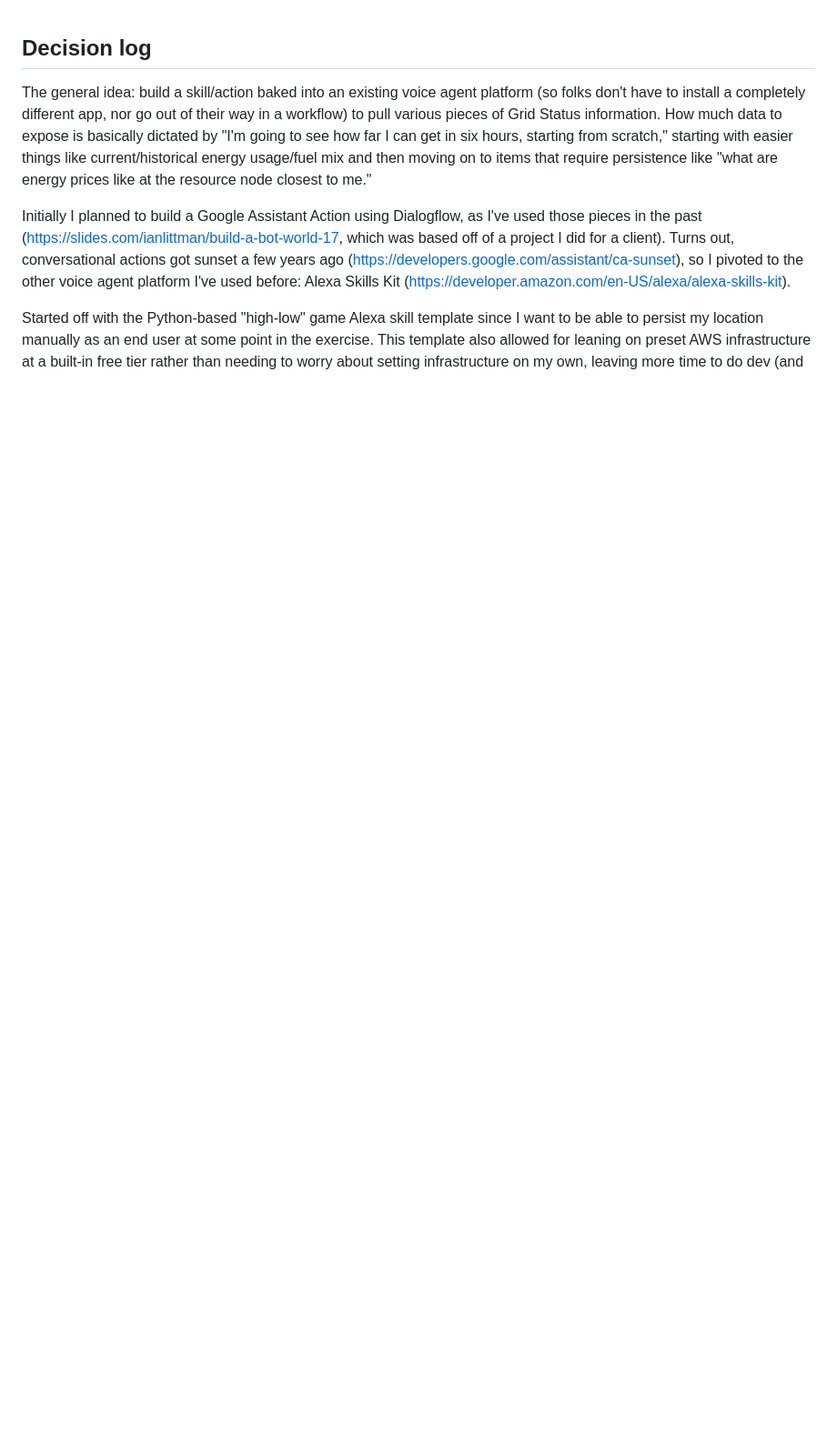
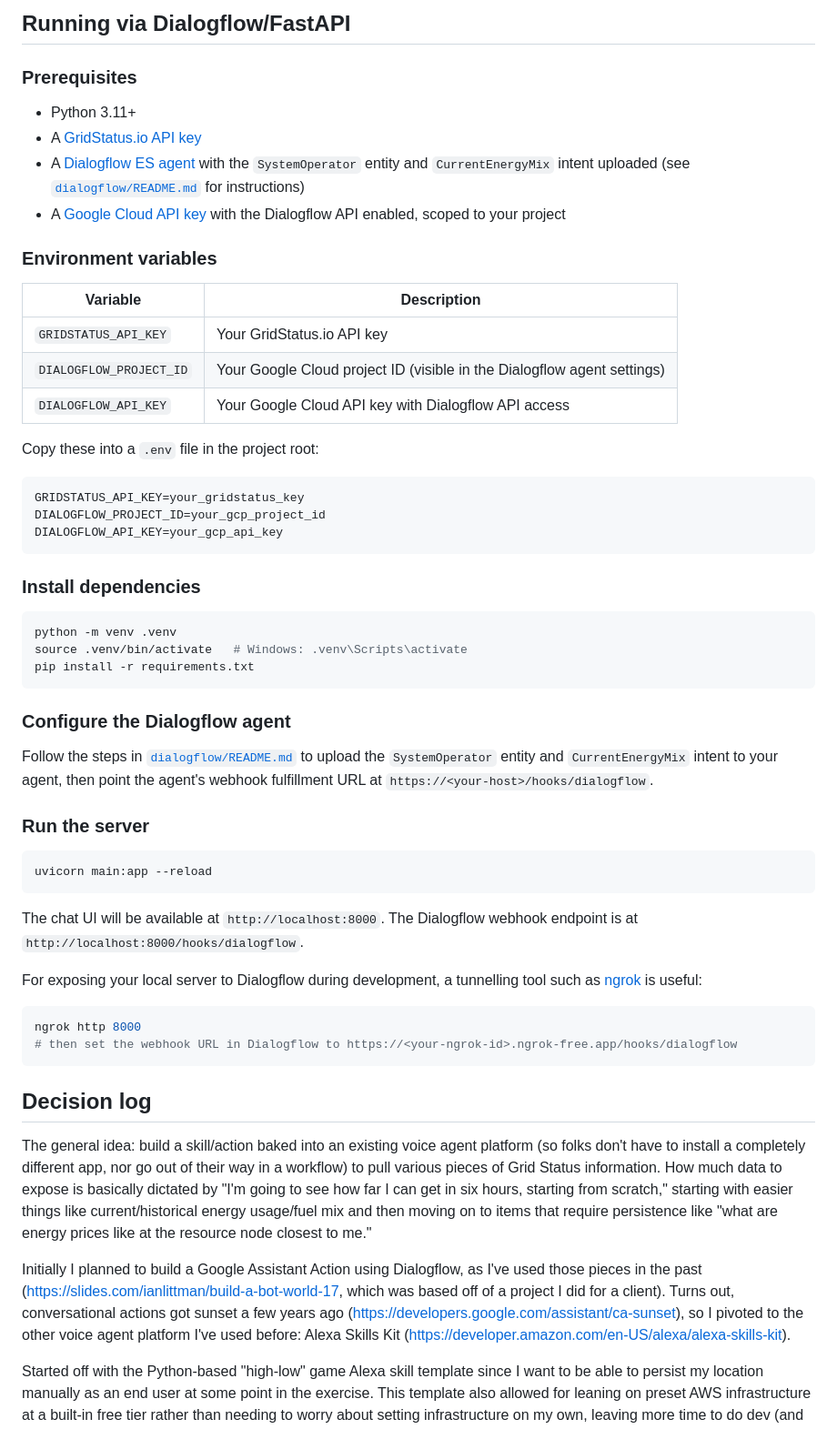
Before and after one commit to iansltx/gridstatus-alexa-skill, a Markdown page: README.md, the part around the change. Shown at 91% size. Rendered like a GitHub page; blank space fills up the shorter version.

Commit message:
🤖 Add readme for dialogflow/FastAPI build
Zed + Sonnet 4.6 off of dialogflow port conversation; prompt:

Update README.md under the "Running via Dialogflow/FastAPI" heading with instructions to run the project, referencing the `dialogflow` readme instead of duplicating those instructions.

````diff
--- a/README.md
+++ b/README.md
@@ -1,3 +1,55 @@
+## Running via Dialogflow/FastAPI
+
+### Prerequisites
+
+- Python 3.11+
+- A [GridStatus.io API key](https://www.gridstatus.io/)
+- A [Dialogflow ES agent](https://dialogflow.cloud.google.com/) with the `SystemOperator` entity and `CurrentEnergyMix` intent uploaded (see [`dialogflow/README.md`](dialogflow/README.md) for instructions)
+- A [Google Cloud API key](https://console.cloud.google.com/apis/credentials) with the Dialogflow API enabled, scoped to your project
+
+### Environment variables
+
+| Variable | Description |
+|---|---|
+| `GRIDSTATUS_API_KEY` | Your GridStatus.io API key |
+| `DIALOGFLOW_PROJECT_ID` | Your Google Cloud project ID (visible in the Dialogflow agent settings) |
+| `DIALOGFLOW_API_KEY` | Your Google Cloud API key with Dialogflow API access |
+
+Copy these into a `.env` file in the project root:
+
+```
+GRIDSTATUS_API_KEY=your_gridstatus_key
+DIALOGFLOW_PROJECT_ID=your_gcp_project_id
+DIALOGFLOW_API_KEY=your_gcp_api_key
+```
+
+### Install dependencies
+
+```bash
+python -m venv .venv
+source .venv/bin/activate   # Windows: .venv\Scripts\activate
+pip install -r requirements.txt
+```
+
+### Configure the Dialogflow agent
+
+Follow the steps in [`dialogflow/README.md`](dialogflow/README.md) to upload the `SystemOperator` entity and `CurrentEnergyMix` intent to your agent, then point the agent's webhook fulfillment URL at `https://<your-host>/hooks/dialogflow`.
+
+### Run the server
+
+```bash
+uvicorn main:app --reload
+```
+
+The chat UI will be available at `http://localhost:8000`. The Dialogflow webhook endpoint is at `http://localhost:8000/hooks/dialogflow`.
+
+For exposing your local server to Dialogflow during development, a tunnelling tool such as [ngrok](https://ngrok.com/) is useful:
+
+```bash
+ngrok http 8000
+# then set the webhook URL in Dialogflow to https://<your-ngrok-id>.ngrok-free.app/hooks/dialogflow
+```
+
 ## Decision log
 
 The general idea: build a skill/action baked into an existing voice agent platform (so folks don't have to install a completely different app, nor go out of their way in a workflow) to pull various pieces of Grid Status information. How much data to expose is basically dictated by "I'm going to see how far I can get in six hours, starting from scratch," starting with easier things like current/historical energy usage/fuel mix and then moving on to items that require persistence like "what are energy prices like at the resource node closest to me."
````
